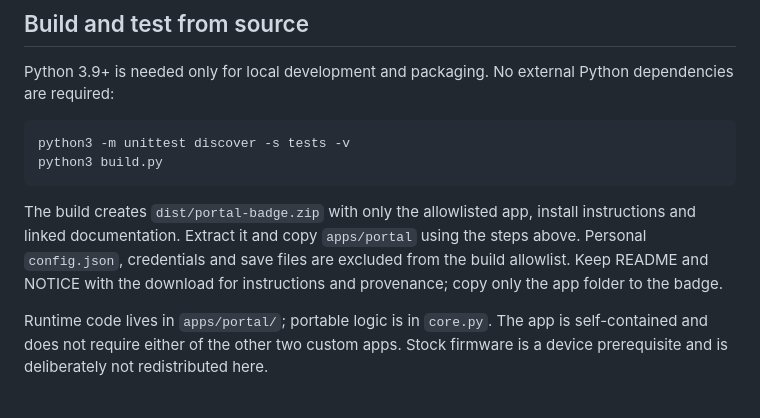
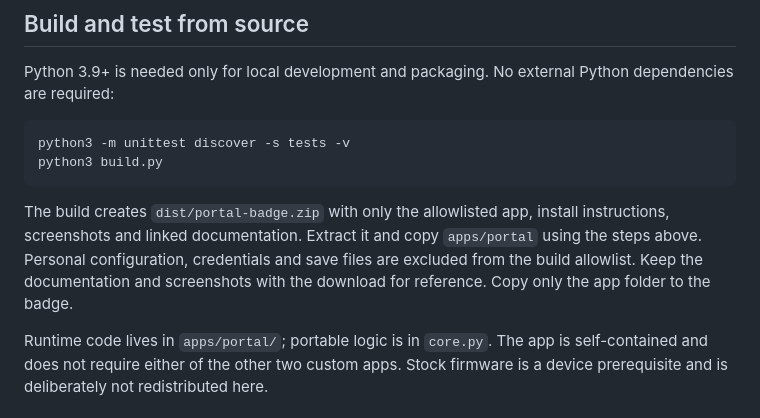
Before and after one commit to DChevrier1/GitHub-Universe-Badge-Portal, a Markdown page: README.md, the part around one of its changes. Rendered like a GitHub page.

````diff
--- a/README.md
+++ b/README.md
@@ -90,9 +99,10 @@ python3 build.py
 ```
 
 The build creates `dist/portal-badge.zip` with only the allowlisted app, install
-instructions and linked documentation. Extract it and copy `apps/portal` using the steps above. Personal
-`config.json`, credentials and save files are excluded from the build allowlist.
-Keep README and NOTICE with the download for instructions and provenance; copy
+instructions, screenshots and linked documentation. Extract it and copy
+`apps/portal` using the steps above. Personal configuration, credentials and
+save files are excluded from the build allowlist.
+Keep the documentation and screenshots with the download for reference. Copy
 only the app folder to the badge.
 
 Runtime code lives in `apps/portal/`; portable logic is in `core.py`. The app is
````
Also changed, not shown: other parts of README.md (+22 -13 lines), NOTICE.md (+1 -1 lines), screenshots/abyss.png (added), screenshots/neon-san-francisco.png (added), screenshots/pocket-universe.png (added), screenshots/reef.png (added), 1 other file.
